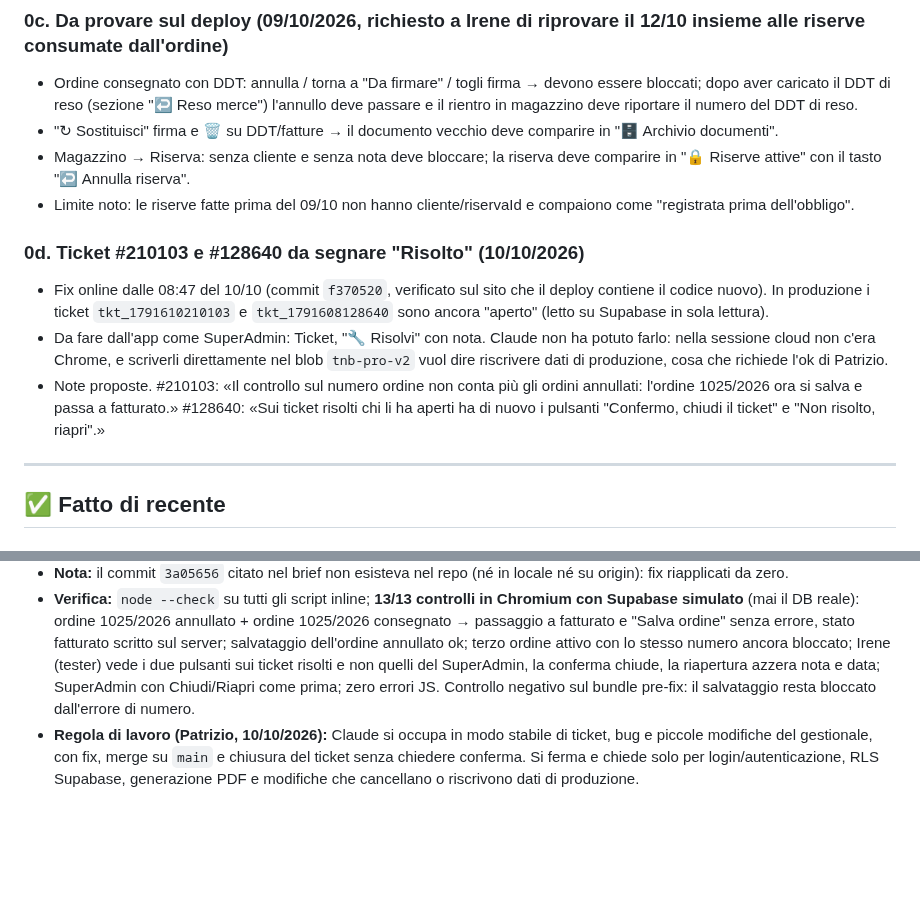
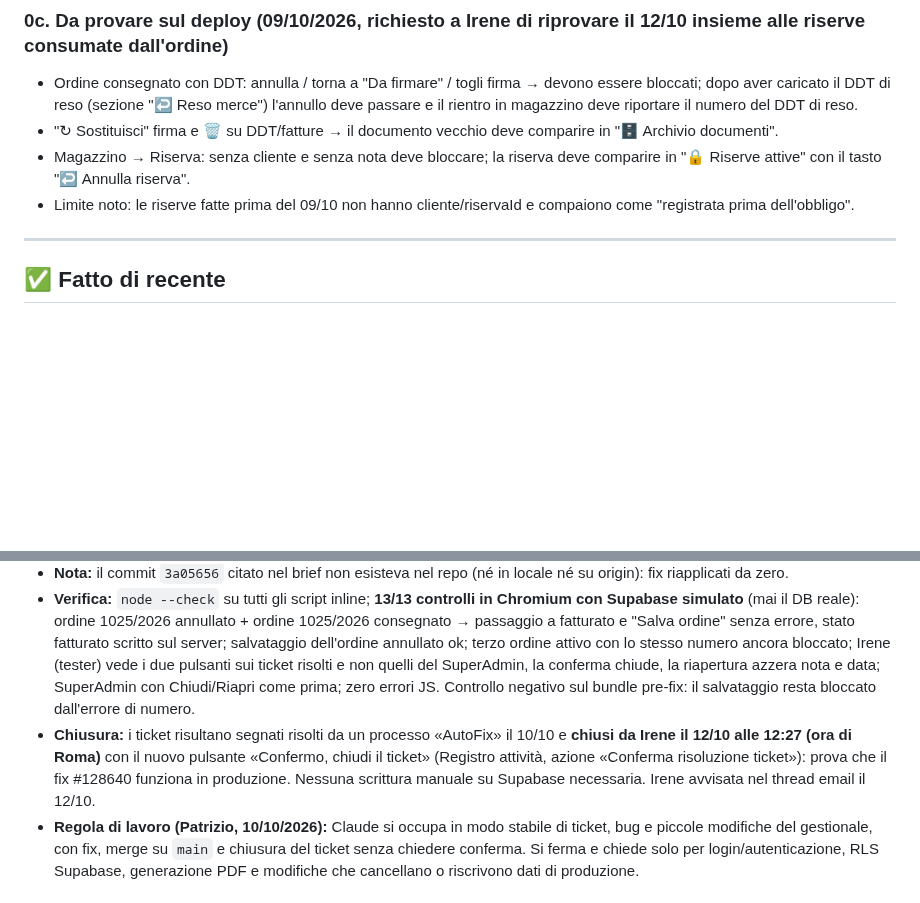
Before and after one commit to pdonnini-pixel/Tenute-Nonno-Bruno, a Markdown page: DA-FARE.md, 2 parts joined by grey strips. Rendered like a GitHub page; blank space fills up the shorter version.

Commit message:
docs(DA-FARE): ticket 210103/128640 chiusi da Irene, punto 0d rimosso
Co-Authored-By: Claude Opus 5.5 <noreply@anthropic.com>
Claude-Session: https://claude.ai/code/session_01WqhfH2A7LtRV8XoNmFuM9f

```diff
--- a/DA-FARE.md
+++ b/DA-FARE.md
@@ -88,11 +88,6 @@ Contesto precedente (2026-08-04): Correzione dati di produzione: gli SKU "Raccol
 - Magazzino → Riserva: senza cliente e senza nota deve bloccare; la riserva deve comparire in "🔒 Riserve attive" con il tasto "↩ Annulla riserva".
 - Limite noto: le riserve fatte prima del 09/10 non hanno cliente/riservaId e compaiono come "registrata prima dell'obbligo".
 
-### 0d. Ticket #210103 e #128640 da segnare "Risolto" (10/10/2026)
-- Fix online dalle 08:47 del 10/10 (commit `f370520`, verificato sul sito che il deploy contiene il codice nuovo). In produzione i ticket `tkt_1791610210103` e `tkt_1791608128640` sono ancora "aperto" (letto su Supabase in sola lettura).
-- Da fare dall'app come SuperAdmin: Ticket, "🔧 Risolvi" con nota. Claude non ha potuto farlo: nella sessione cloud non c'era Chrome, e scriverli direttamente nel blob `tnb-pro-v2` vuol dire riscrivere dati di produzione, cosa che richiede l'ok di Patrizio.
-- Note proposte. #210103: «Il controllo sul numero ordine non conta più gli ordini annullati: l'ordine 1025/2026 ora si salva e passa a fatturato.» #128640: «Sui ticket risolti chi li ha aperti ha di nuovo i pulsanti "Confermo, chiudi il ticket" e "Non risolto, riapri".»
-
 ---
 
 ## ✅ Fatto di recente
@@ -109,6 +104,7 @@ Contesto precedente (2026-08-04): Correzione dati di produzione: gli SKU "Raccol
 - **#128640, nessun pulsante sui ticket risolti per chi li ha aperti (priorità bassa).** Dopo F#82 la gestione era solo del SuperAdmin. In `TicketDashboard`, per chi non è superadmin e per i ticket "risolto", due pulsanti: «Confermo, chiudi il ticket» (stato chiuso) e «Non risolto, riapri» (stato aperto, `noteFix` vuoto, `risoltoIl` null); entrambe le azioni vanno nel Registro attività. Pulsanti del SuperAdmin invariati.
 - **Nota:** il commit `3a05656` citato nel brief non esisteva nel repo (né in locale né su origin): fix riapplicati da zero.
 - **Verifica:** `node --check` su tutti gli script inline; **13/13 controlli in Chromium con Supabase simulato** (mai il DB reale): ordine 1025/2026 annullato + ordine 1025/2026 consegnato → passaggio a fatturato e "Salva ordine" senza errore, stato fatturato scritto sul server; salvataggio dell'ordine annullato ok; terzo ordine attivo con lo stesso numero ancora bloccato; Irene (tester) vede i due pulsanti sui ticket risolti e non quelli del SuperAdmin, la conferma chiude, la riapertura azzera nota e data; SuperAdmin con Chiudi/Riapri come prima; zero errori JS. Controllo negativo sul bundle pre-fix: il salvataggio resta bloccato dall'errore di numero.
+- **Chiusura:** i ticket risultano segnati risolti da un processo «AutoFix» il 10/10 e **chiusi da Irene il 12/10 alle 12:27 (ora di Roma)** con il nuovo pulsante «Confermo, chiudi il ticket» (Registro attività, azione «Conferma risoluzione ticket»): prova che il fix #128640 funziona in produzione. Nessuna scrittura manuale su Supabase necessaria. Irene avvisata nel thread email il 12/10.
 - **Regola di lavoro (Patrizio, 10/10/2026):** Claude si occupa in modo stabile di ticket, bug e piccole modifiche del gestionale, con fix, merge su `main` e chiusura del ticket senza chiedere conferma. Si ferma e chiede solo per login/autenticazione, RLS Supabase, generazione PDF e modifiche che cancellano o riscrivono dati di produzione.
 
 ### 2026-10-09 — Ordine 1021/2026 Hotel Tornabuoni: rientri merce, documenti, riserve (IN PRODUZIONE)
```
